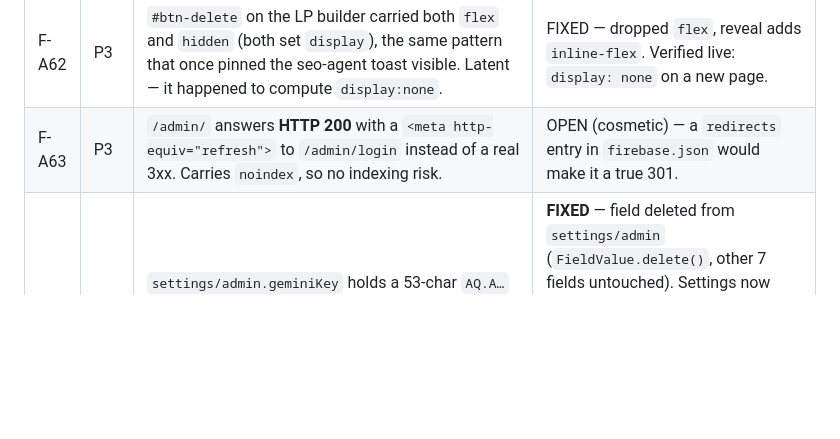
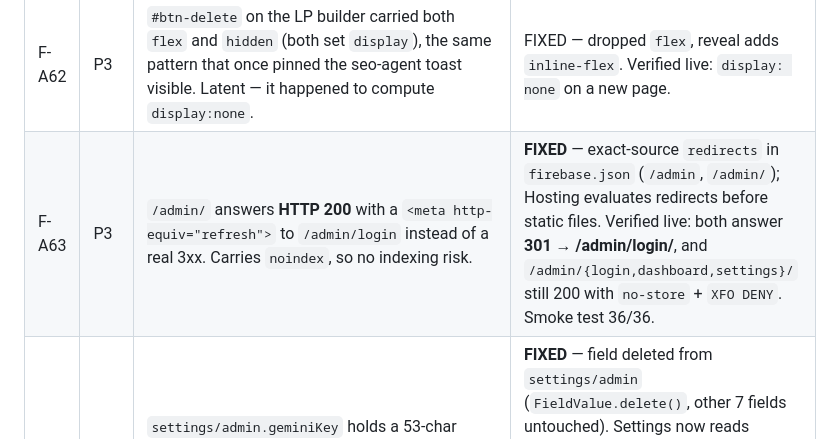
Before and after one commit to Wiickedawesome/Guia-Negocios, a Markdown page: docs/audits/WEBSITE-AUDIT-REGISTER.md, the part around the change. GitHub-like rendering; blank space fills up the shorter version.

Commit message:
docs(audit): close F-A63 - /admin is a real 301, verified live

```diff
--- a/docs/audits/WEBSITE-AUDIT-REGISTER.md
+++ b/docs/audits/WEBSITE-AUDIT-REGISTER.md
@@ -691,7 +691,7 @@ OPTIMAL, last scan 10/25), outreach (7 curated targets, 0 tracked backlinks).
 | F-A60 | P2 | `reports.astro` printed `[object Object]` in the Status column on every row. The weekly synthesizer stores `status` as a counts object (`{taskWritten,briefsWritten,onpageAudits,…}`) while the on-demand flow stores a string. | FIXED — `statusLabel()` derives `Weekly · N tasks`, falling back to the stored string. Verified live: 10/18 + 10/11 + 10/4 render `Weekly · 17 tasks`; 10/25 renders `Weekly` because that run truly wrote `tasksWritten: 0`. |
 | F-A61 | P3 | Two remaining interpolating `innerHTML` sinks (settings Gemini result, builder slug preview) — API-derived and input-derived strings. | FIXED — `textContent` / `createTextNode` + `replaceChildren`. Verified live: preview renders `Preview: /es/lp/starter` with the styled span. |
 | F-A62 | P3 | `#btn-delete` on the LP builder carried both `flex` and `hidden` (both set `display`), the same pattern that once pinned the seo-agent toast visible. Latent — it happened to compute `display:none`. | FIXED — dropped `flex`, reveal adds `inline-flex`. Verified live: `display: none` on a new page. |
-| F-A63 | P3 | `/admin/` answers **HTTP 200** with a `<meta http-equiv="refresh">` to `/admin/login` instead of a real 3xx. Carries `noindex`, so no indexing risk. | OPEN (cosmetic) — a `redirects` entry in `firebase.json` would make it a true 301. |
+| F-A63 | P3 | `/admin/` answers **HTTP 200** with a `<meta http-equiv="refresh">` to `/admin/login` instead of a real 3xx. Carries `noindex`, so no indexing risk. | **FIXED** — exact-source `redirects` in `firebase.json` (`/admin`, `/admin/`); Hosting evaluates redirects before static files. Verified live: both answer **301 → /admin/login/**, and `/admin/{login,dashboard,settings}/` still 200 with `no-store` + `XFO DENY`. Smoke test 36/36. |
 | F-A64 | P2 | `settings/admin.geminiKey` holds a 53-char `AQ.A…` token that returns **HTTP 401**. Effect: Settings shows a red "Issue Detected … Invalid API key format or credentials", and every admin AI call makes one doomed direct-REST attempt before falling back to Vertex. | **FIXED** — field deleted from `settings/admin` (`FieldValue.delete()`, other 7 fields untouched). Settings now reads "Untested" with no red badge, no 401. `ai.ts` treats it as an optional fallback (`geminiKey \|\| process.env.GEMINI_API_KEY`), and `GEMINI_API_KEY` is unset, so Vertex is the only path. No other copy of the token exists in source or `.env` (untracked, mode 600). |
 
 **Clean on this pass (verified, not assumed):**
```
